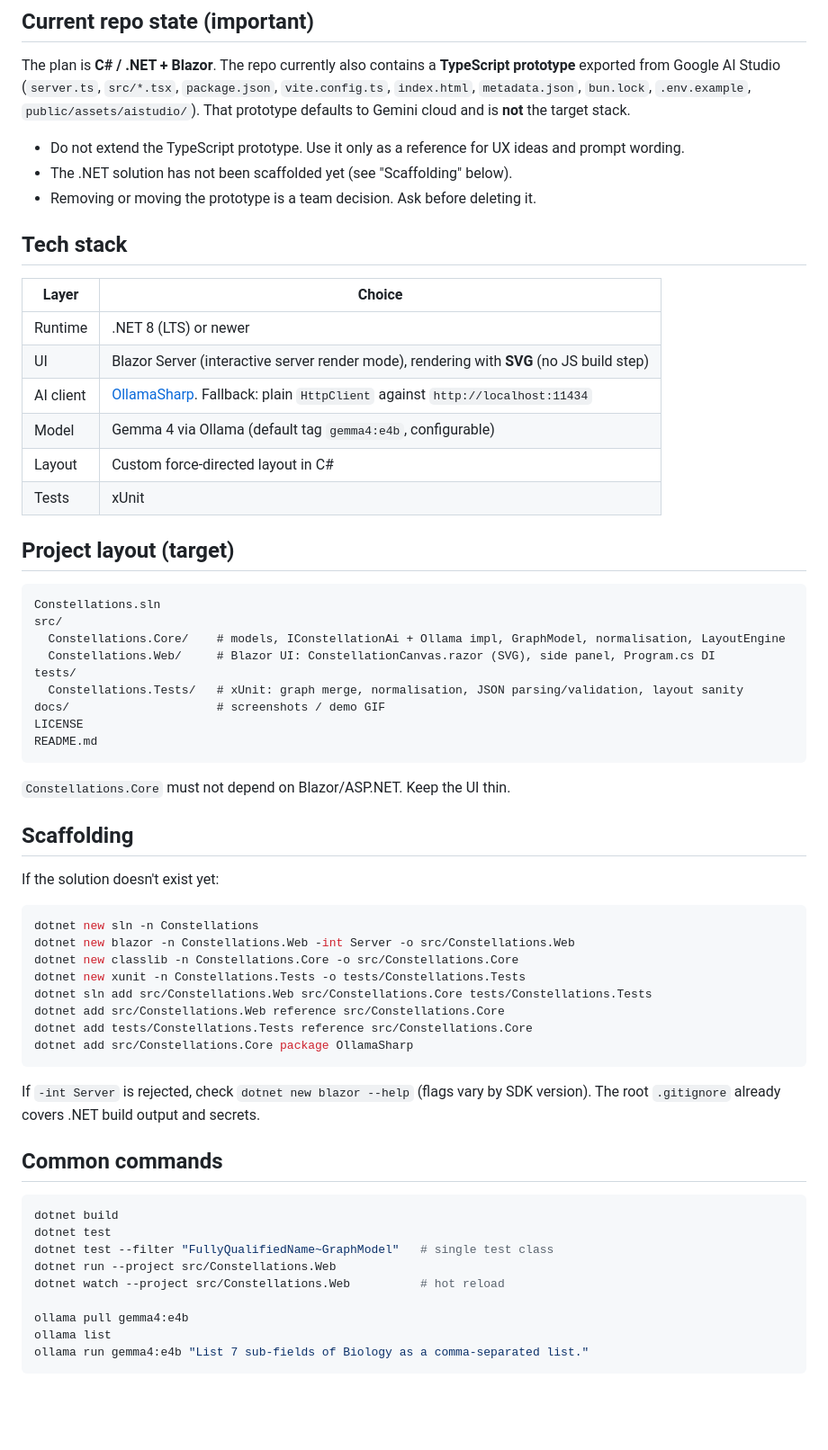
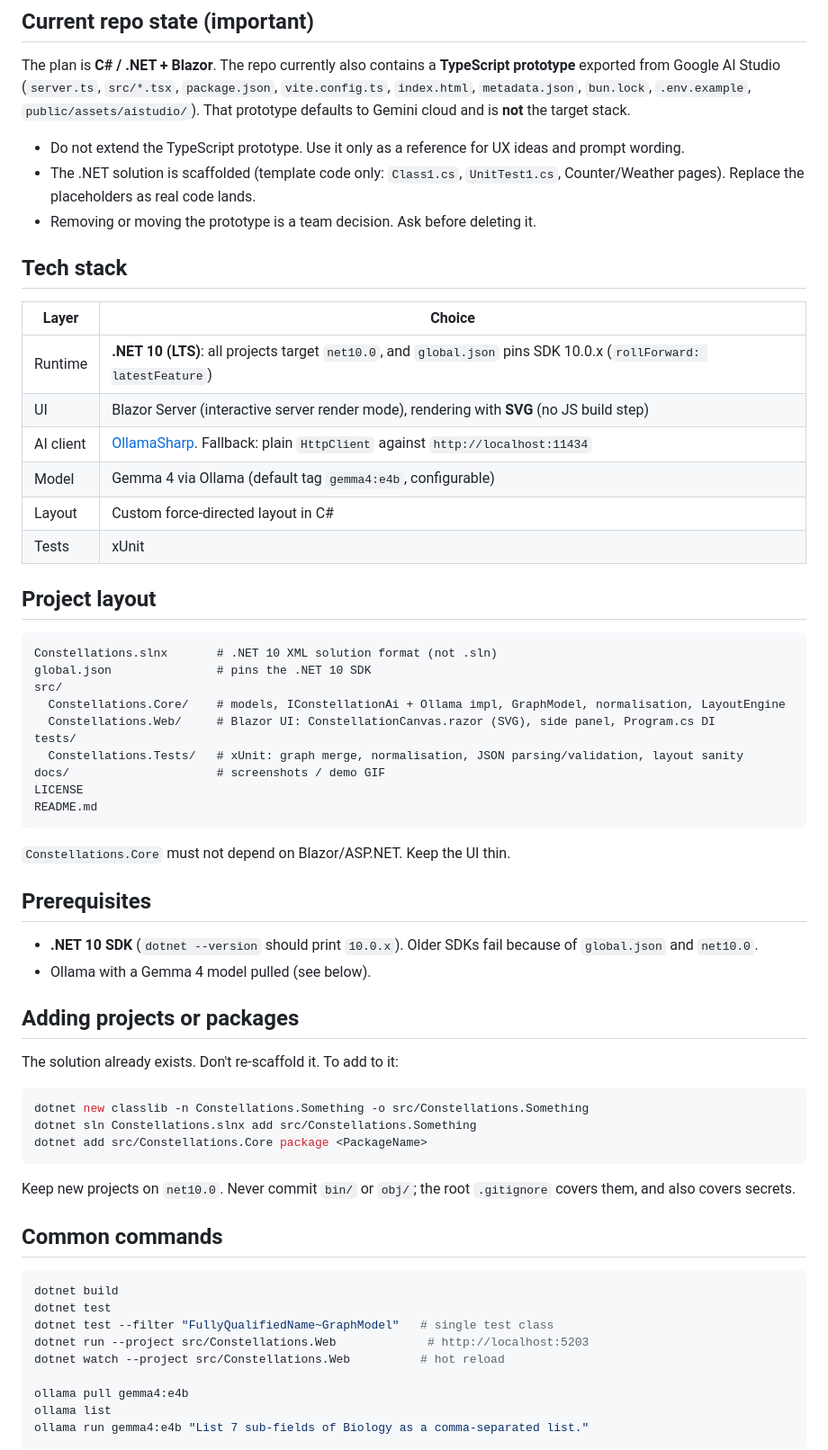
Before and after one commit to Lucaz2010/Constellations, a Markdown page: CLAUDE.md, the part around the change. Shown at 90% size. Rendered like a GitHub page; blank space fills up the shorter version.

Commit message:
docs: update CLAUDE.md for .NET 10 and the scaffolded solution
- Runtime is .NET 10 (LTS): net10.0 targets, global.json pins SDK 10.0.x
- Solution file is Constellations.slnx
- Replace scaffolding steps with prerequisites and how to add
  projects/packages to the existing solution
- Note the dev URL for the web app

Co-Authored-By: Claude Opus 5.5 <noreply@anthropic.com>

````diff
--- a/CLAUDE.md
+++ b/CLAUDE.md
@@ -21,24 +21,25 @@ Built for the Hacktoberfest Hack Day **Best Open-Source AI Project** challenge.
 The plan is **C# / .NET + Blazor**. The repo currently also contains a **TypeScript prototype** exported from Google AI Studio (`server.ts`, `src/*.tsx`, `package.json`, `vite.config.ts`, `index.html`, `metadata.json`, `bun.lock`, `.env.example`, `public/assets/aistudio/`). That prototype defaults to Gemini cloud and is **not** the target stack.
 
 - Do not extend the TypeScript prototype. Use it only as a reference for UX ideas and prompt wording.
-- The .NET solution has not been scaffolded yet (see "Scaffolding" below).
+- The .NET solution is scaffolded (template code only: `Class1.cs`, `UnitTest1.cs`, Counter/Weather pages). Replace the placeholders as real code lands.
 - Removing or moving the prototype is a team decision. Ask before deleting it.
 
 ## Tech stack
 
 | Layer | Choice |
 |---|---|
-| Runtime | .NET 8 (LTS) or newer |
+| Runtime | **.NET 10 (LTS)**: all projects target `net10.0`, and `global.json` pins SDK 10.0.x (`rollForward: latestFeature`) |
 | UI | Blazor Server (interactive server render mode), rendering with **SVG** (no JS build step) |
 | AI client | [OllamaSharp](https://github.com/awaescher/OllamaSharp). Fallback: plain `HttpClient` against `http://localhost:11434` |
 | Model | Gemma 4 via Ollama (default tag `gemma4:e4b`, configurable) |
 | Layout | Custom force-directed layout in C# |
 | Tests | xUnit |
 
-## Project layout (target)
+## Project layout
 
 ```
-Constellations.sln
+Constellations.slnx       # .NET 10 XML solution format (not .sln)
+global.json               # pins the .NET 10 SDK
 src/
   Constellations.Core/    # models, IConstellationAi + Ollama impl, GraphModel, normalisation, LayoutEngine
   Constellations.Web/     # Blazor UI: ConstellationCanvas.razor (SVG), side panel, Program.cs DI
@@ -51,22 +52,22 @@ README.md
 
 `Constellations.Core` must not depend on Blazor/ASP.NET. Keep the UI thin.
 
-## Scaffolding
+## Prerequisites
 
-If the solution doesn't exist yet:
+- **.NET 10 SDK** (`dotnet --version` should print `10.0.x`). Older SDKs fail because of `global.json` and `net10.0`.
+- Ollama with a Gemma 4 model pulled (see below).
+
+## Adding projects or packages
+
+The solution already exists. Don't re-scaffold it. To add to it:
 
 ```bash
-dotnet new sln -n Constellations
-dotnet new blazor -n Constellations.Web -int Server -o src/Constellations.Web
-dotnet new classlib -n Constellations.Core -o src/Constellations.Core
-dotnet new xunit -n Constellations.Tests -o tests/Constellations.Tests
-dotnet sln add src/Constellations.Web src/Constellations.Core tests/Constellations.Tests
-dotnet add src/Constellations.Web reference src/Constellations.Core
-dotnet add tests/Constellations.Tests reference src/Constellations.Core
-dotnet add src/Constellations.Core package OllamaSharp
+dotnet new classlib -n Constellations.Something -o src/Constellations.Something
+dotnet sln Constellations.slnx add src/Constellations.Something
+dotnet add src/Constellations.Core package <PackageName>
 ```
 
-If `-int Server` is rejected, check `dotnet new blazor --help` (flags vary by SDK version). The root `.gitignore` already covers .NET build output and secrets.
+Keep new projects on `net10.0`. Never commit `bin/` or `obj/`; the root `.gitignore` covers them, and also covers secrets.
 
 ## Common commands
 
@@ -74,7 +75,7 @@ If `-int Server` is rejected, check `dotnet new blazor --help` (flags vary by SD
 dotnet build
 dotnet test
 dotnet test --filter "FullyQualifiedName~GraphModel"   # single test class
-dotnet run --project src/Constellations.Web
+dotnet run --project src/Constellations.Web             # http://localhost:5203
 dotnet watch --project src/Constellations.Web          # hot reload
 
 ollama pull gemma4:e4b
````
